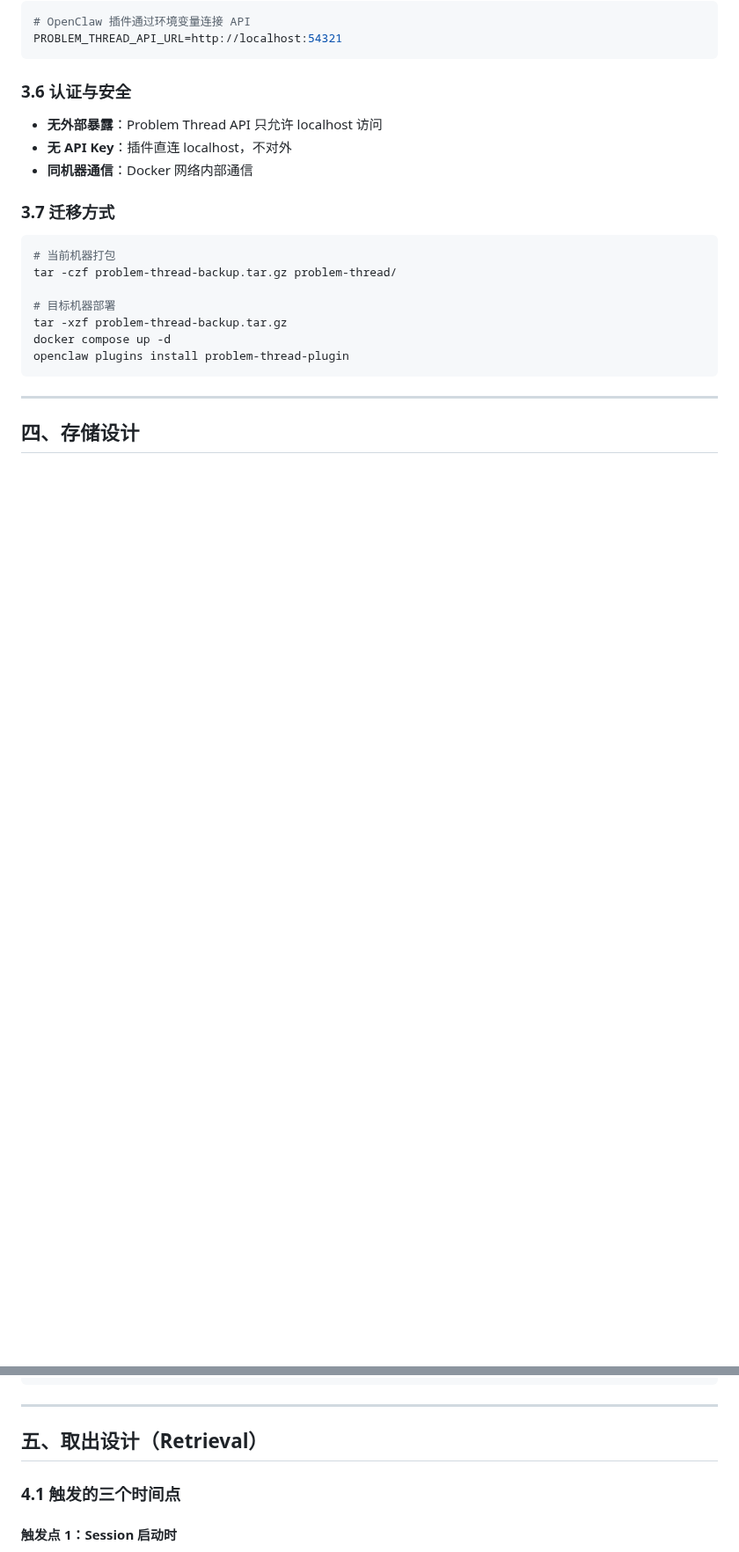
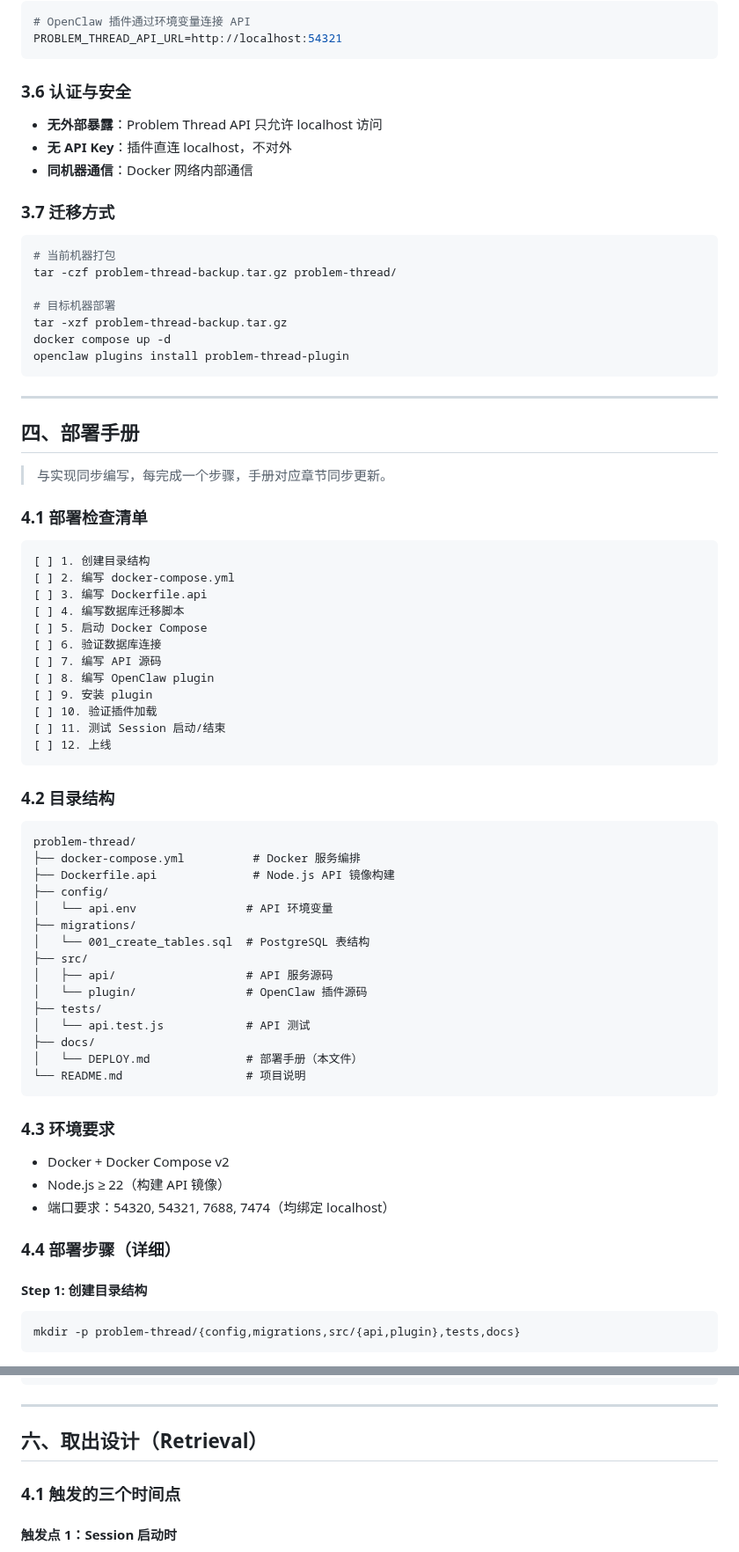
Before and after one commit to cdlxz2017/audio-live, a Markdown page: memory/2026-04-19-PROBLEM-THREAD-DESIGN.md, 2 parts joined by grey strips. Shown at 88% size. Rendered like a GitHub page; blank space fills up the shorter version.

Commit message:
feat(problem-thread): 新增第四章部署手册，12步检查清单+回滚方案

````diff
--- a/memory/2026-04-19-PROBLEM-THREAD-DESIGN.md
+++ b/memory/2026-04-19-PROBLEM-THREAD-DESIGN.md
@@ -261,4 +261,58 @@ openclaw plugins install problem-thread-plugin
 
 ---
 
-## 四、存储设计
+## 四、部署手册
+
+> 与实现同步编写，每完成一个步骤，手册对应章节同步更新。
+
+### 4.1 部署检查清单
+
+```
+[ ] 1. 创建目录结构
+[ ] 2. 编写 docker-compose.yml
+[ ] 3. 编写 Dockerfile.api
+[ ] 4. 编写数据库迁移脚本
+[ ] 5. 启动 Docker Compose
+[ ] 6. 验证数据库连接
+[ ] 7. 编写 API 源码
+[ ] 8. 编写 OpenClaw plugin
+[ ] 9. 安装 plugin
+[ ] 10. 验证插件加载
+[ ] 11. 测试 Session 启动/结束
+[ ] 12. 上线
+```
+
+### 4.2 目录结构
+
+```
+problem-thread/
+├── docker-compose.yml          # Docker 服务编排
+├── Dockerfile.api              # Node.js API 镜像构建
+├── config/
+│   └── api.env                # API 环境变量
+├── migrations/
+│   └── 001_create_tables.sql  # PostgreSQL 表结构
+├── src/
+│   ├── api/                   # API 服务源码
+│   └── plugin/                # OpenClaw 插件源码
+├── tests/
+│   └── api.test.js            # API 测试
+├── docs/
+│   └── DEPLOY.md              # 部署手册（本文件）
+└── README.md                  # 项目说明
+```
+
+### 4.3 环境要求
+
+- Docker + Docker Compose v2
+- Node.js ≥ 22（构建 API 镜像）
+- 端口要求：54320, 54321, 7688, 7474（均绑定 localhost）
+
+### 4.4 部署步骤（详细）
+
+#### Step 1: 创建目录结构
+
+```bash
+mkdir -p problem-thread/{config,migrations,src/{api,plugin},tests,docs}
+```
+
@@ -383,7 +587,7 @@ session 结束时
 
 ---
 
-## 五、取出设计（Retrieval）
+## 六、取出设计（Retrieval）
 
 ### 4.1 触发的三个时间点
 
````
Also changed, not shown: other parts of memory/2026-04-19-PROBLEM-THREAD-DESIGN.md (+154 -4 lines).
